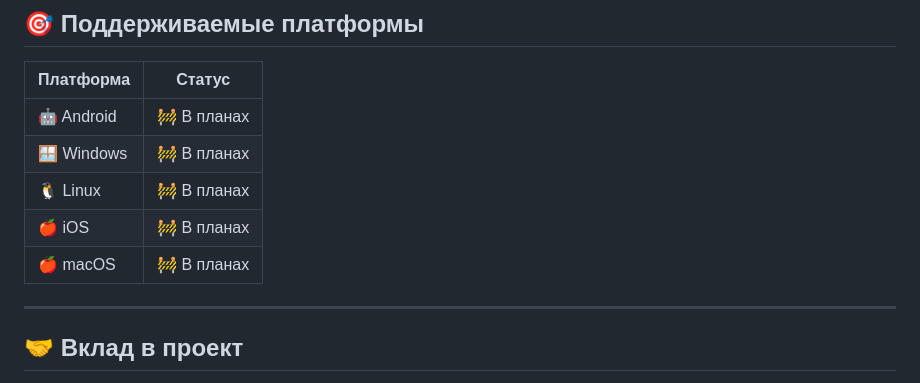
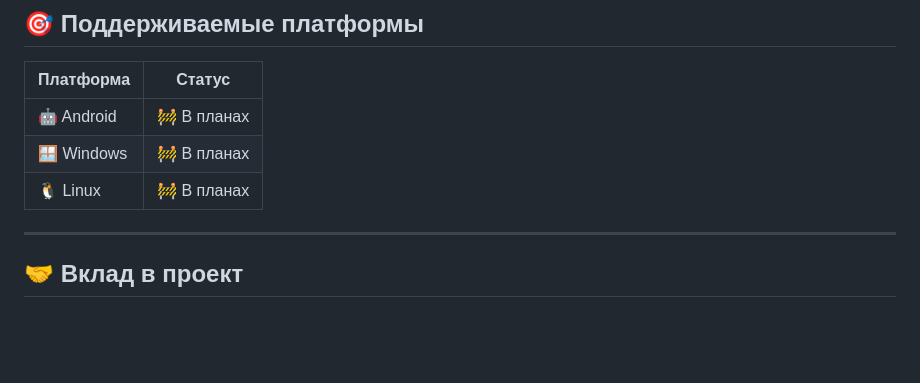
Before and after one commit to ShadowGhostApp/shadowghost, a Markdown page: README_RU.md, the part around the change. GitHub-like rendering; blank space fills up the shorter version.

```diff
--- a/README_RU.md
+++ b/README_RU.md
@@ -86,8 +86,6 @@ graph TB
 | 🤖 Android | 🚧 В планах |
 | 🪟 Windows | 🚧 В планах |
 | 🐧 Linux   | 🚧 В планах |
-| 🍎 iOS     | 🚧 В планах |
-| 🍎 macOS   | 🚧 В планах |
 
 ---
 
```
